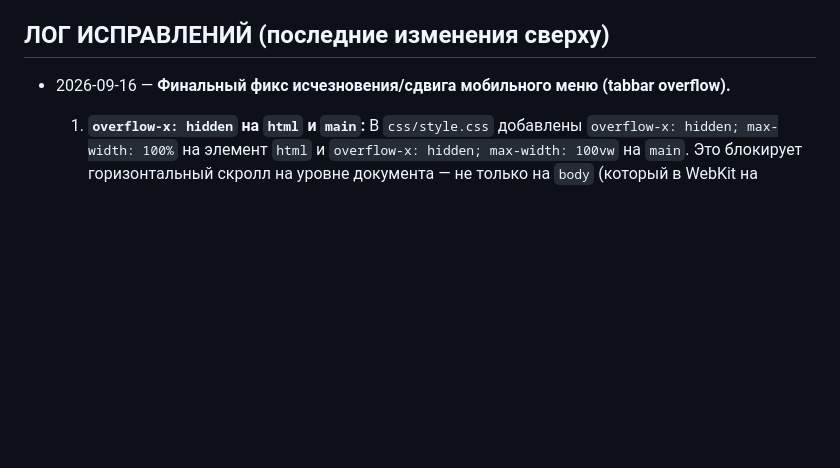
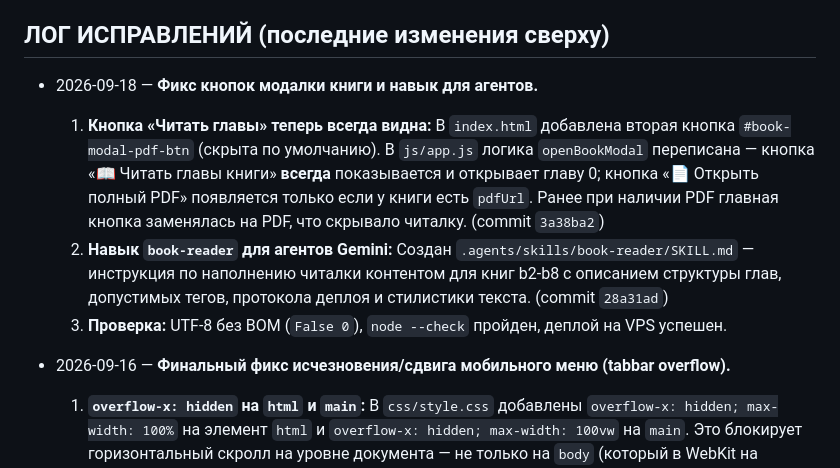
Before and after one commit to Mohito-s/taro-navigator, a Markdown page: PROJECT_STATE.md, the part around the change. GitHub-like rendering; blank space fills up the shorter version.

Commit message:
docs: update fix log with book button fix and book-reader skill

```diff
--- a/PROJECT_STATE.md
+++ b/PROJECT_STATE.md
@@ -137,6 +137,11 @@
       (`api/`, nginx, pm2, `PROJECT_STATE.md`)
 
 ## ЛОГ ИСПРАВЛЕНИЙ (последние изменения сверху)
+
+- 2026-09-18 — **Фикс кнопок модалки книги и навык для агентов.**
+  1) **Кнопка «Читать главы» теперь всегда видна:** В `index.html` добавлена вторая кнопка `#book-modal-pdf-btn` (скрыта по умолчанию). В `js/app.js` логика `openBookModal` переписана — кнопка «📖 Читать главы книги» **всегда** показывается и открывает главу 0; кнопка «📄 Открыть полный PDF» появляется только если у книги есть `pdfUrl`. Ранее при наличии PDF главная кнопка заменялась на PDF, что скрывало читалку. (commit `3a38ba2`)
+  2) **Навык `book-reader` для агентов Gemini:** Создан `.agents/skills/book-reader/SKILL.md` — инструкция по наполнению читалки контентом для книг b2-b8 с описанием структуры глав, допустимых тегов, протокола деплоя и стилистики текста. (commit `28a31ad`)
+  3) **Проверка:** UTF-8 без BOM (`False 0`), `node --check` пройден, деплой на VPS успешен.
 
 - 2026-09-16 — **Финальный фикс исчезновения/сдвига мобильного меню (tabbar overflow).**
   1) **`overflow-x: hidden` на `html` и `main`:** В `css/style.css` добавлены `overflow-x: hidden; max-width: 100%` на элемент `html` и `overflow-x: hidden; max-width: 100vw` на `main`. Это блокирует горизонтальный скролл на уровне документа — не только на `body` (который в WebKit на мобилке не всегда блокирует overflow под fixed-элементами).
```
